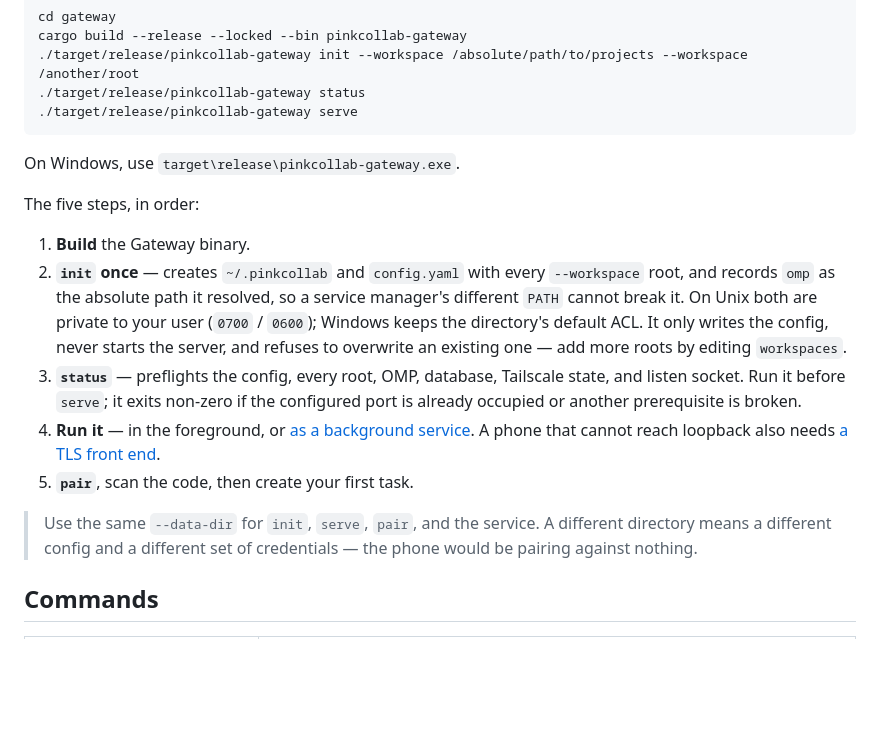
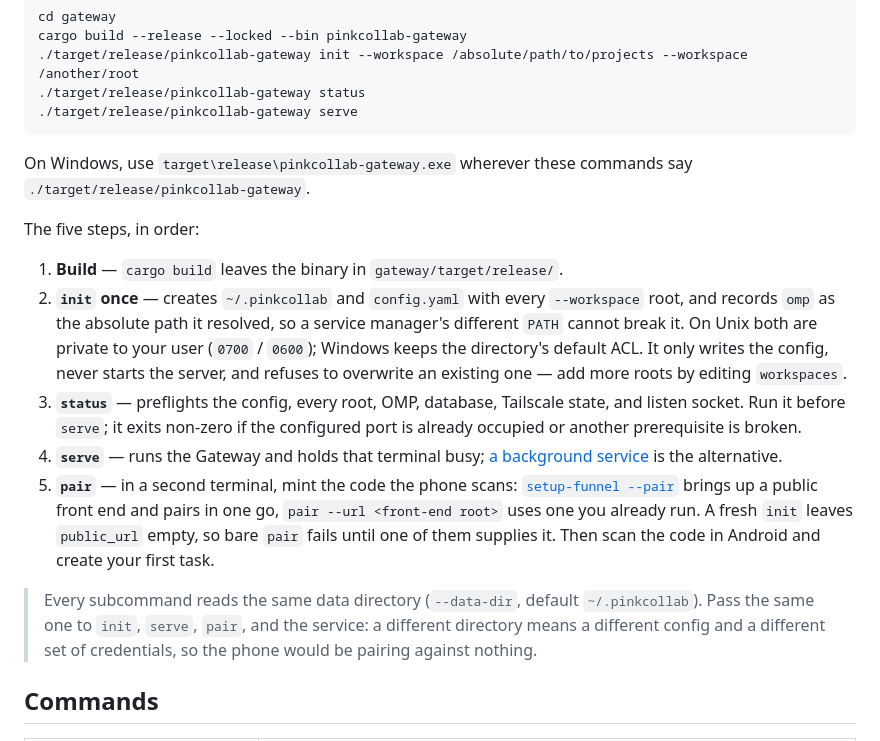
Before and after one commit to 3xian/PinkCollab, a Markdown page: README.md, the part around the change. Drawn GitHub-style; blank space fills up the shorter version.

Commit message:
docs(readme): fix Quick start order and the unrunnable pair step
Quick start claimed five steps while the shell block held four, put `pair`
after a foreground `serve` without naming a second terminal, and told the
reader to run a bare `pair` — which always fails, because `init` writes an
empty `public_url`.

Name the two real pairing paths (`setup-funnel --pair`, `pair --url`), say
that `serve` holds its terminal, give the Windows substitution rule, and
explain the default `--data-dir` instead of implying a custom one.

````diff
--- a/README.md
+++ b/README.md
@@ -53,17 +53,17 @@ cargo build --release --locked --bin pinkcollab-gateway
 ./target/release/pinkcollab-gateway serve
 ```
 
-On Windows, use `target\release\pinkcollab-gateway.exe`.
+On Windows, use `target\release\pinkcollab-gateway.exe` wherever these commands say `./target/release/pinkcollab-gateway`.
 
 The five steps, in order:
 
-1. **Build** the Gateway binary.
+1. **Build** — `cargo build` leaves the binary in `gateway/target/release/`.
 2. **`init` once** — creates `~/.pinkcollab` and `config.yaml` with every `--workspace` root, and records `omp` as the absolute path it resolved, so a service manager's different `PATH` cannot break it. On Unix both are private to your user (`0700` / `0600`); Windows keeps the directory's default ACL. It only writes the config, never starts the server, and refuses to overwrite an existing one — add more roots by editing `workspaces`.
 3. **`status`** — preflights the config, every root, OMP, database, Tailscale state, and listen socket. Run it before `serve`; it exits non-zero if the configured port is already occupied or another prerequisite is broken.
-4. **Run it** — in the foreground, or [as a background service](#run-as-a-background-service). A phone that cannot reach loopback also needs [a TLS front end](#connect-android).
-5. **`pair`**, scan the code, then create your first task.
+4. **`serve`** — runs the Gateway and holds that terminal busy; [a background service](#run-as-a-background-service) is the alternative.
+5. **`pair`** — in a second terminal, mint the code the phone scans: [`setup-funnel --pair`](#tailscale-funnel--public-simplest) brings up a public front end and pairs in one go, `pair --url <front-end root>` uses one you already run. A fresh `init` leaves `public_url` empty, so bare `pair` fails until one of them supplies it. Then scan the code in Android and create your first task.
 
-> Use the same `--data-dir` for `init`, `serve`, `pair`, and the service. A different directory means a different config and a different set of credentials — the phone would be pairing against nothing.
+> Every subcommand reads the same data directory (`--data-dir`, default `~/.pinkcollab`). Pass the same one to `init`, `serve`, `pair`, and the service: a different directory means a different config and a different set of credentials, so the phone would be pairing against nothing.
 
 ## Commands
 
````
